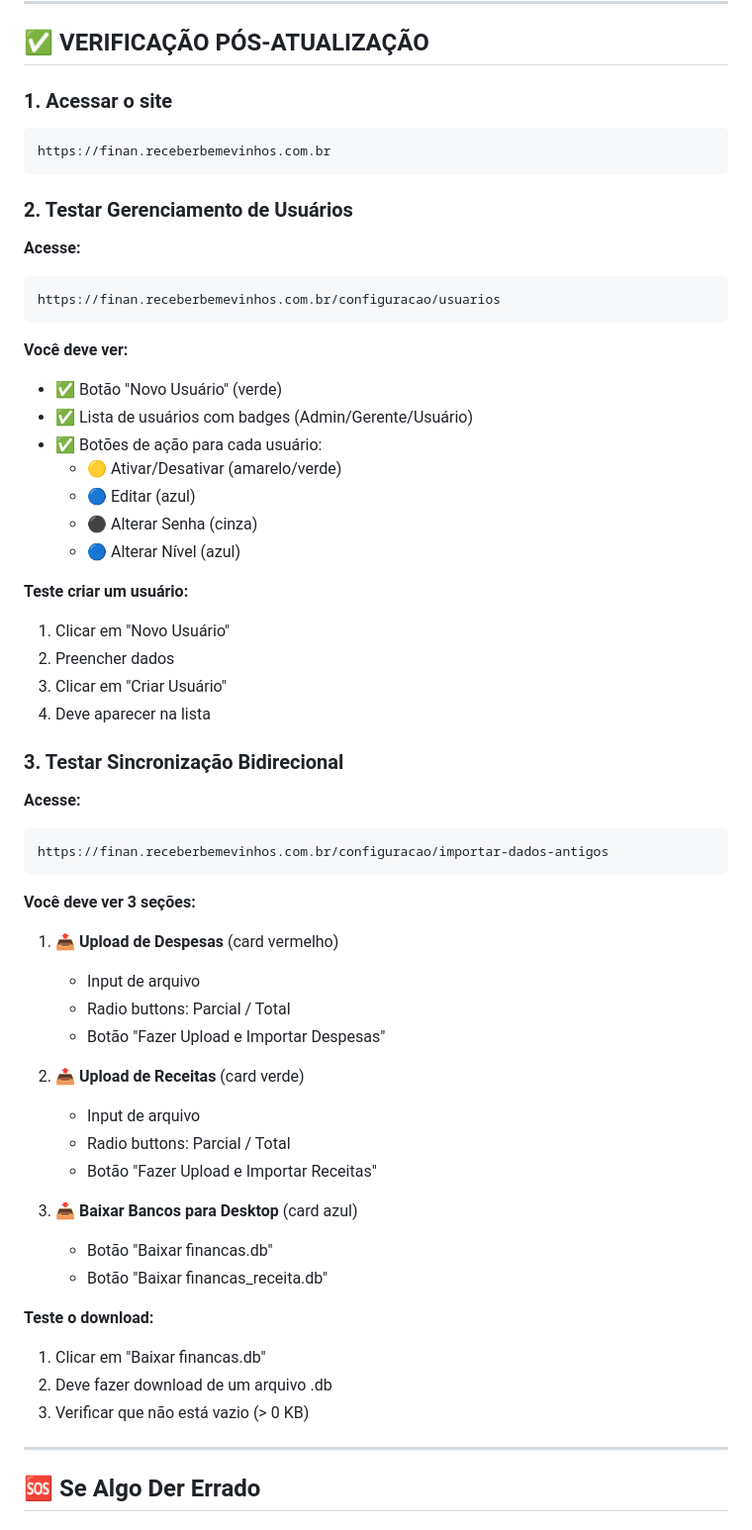
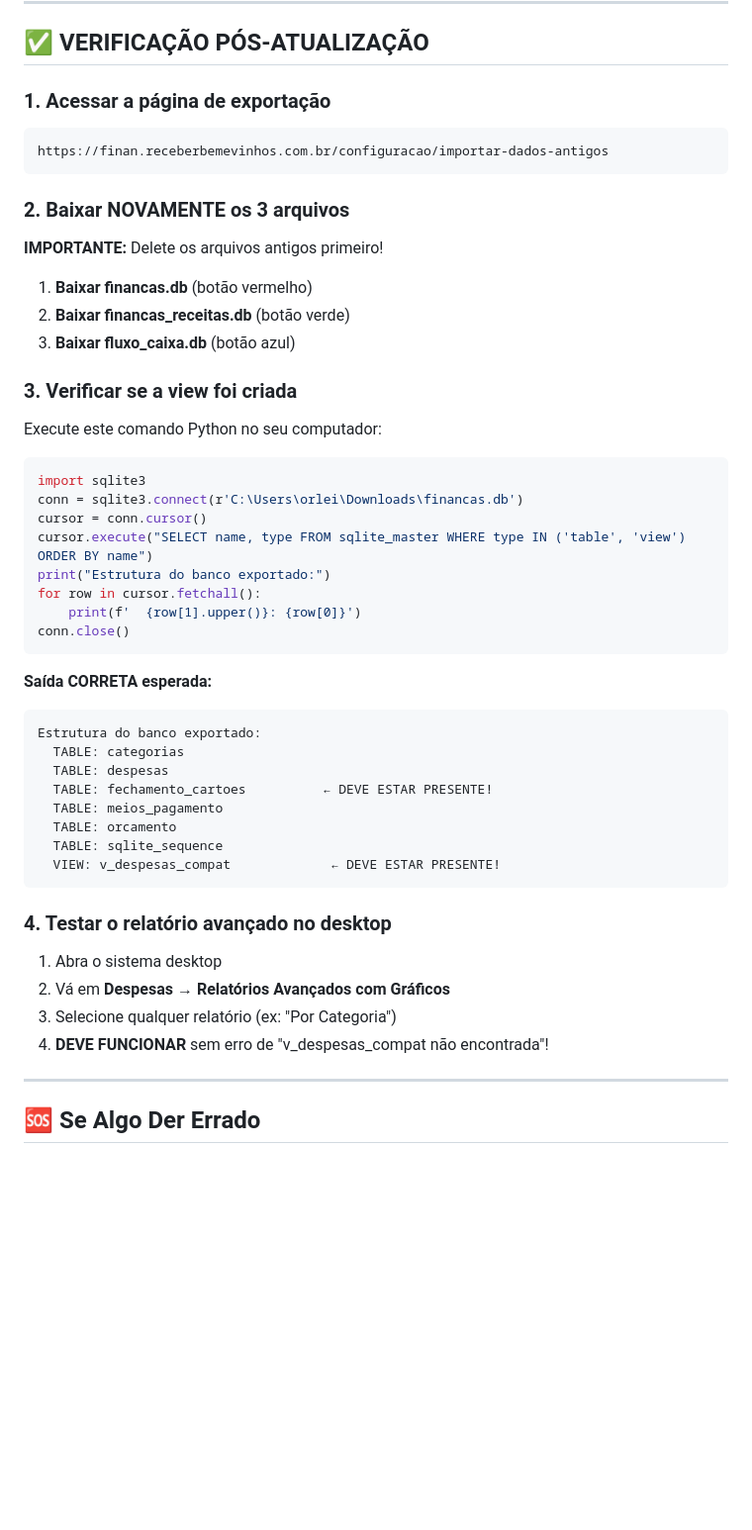
Before and after one commit to Ozeus1/financeiro, a Markdown page: ATUALIZAR_VPS_AGORA.md, the part around one of its changes. Shown at 99% size. Rendered like a GitHub page; blank space fills up the shorter version.

````diff
--- a/ATUALIZAR_VPS_AGORA.md
+++ b/ATUALIZAR_VPS_AGORA.md
@@ -131,60 +146,52 @@ sudo journalctl -u financeiro -n 20 --no-pager
 
 ## ✅ VERIFICAÇÃO PÓS-ATUALIZAÇÃO
 
-### 1. Acessar o site
-```
-https://finan.receberbemevinhos.com.br
-```
-
-### 2. Testar Gerenciamento de Usuários
-
-**Acesse:**
-```
-https://finan.receberbemevinhos.com.br/configuracao/usuarios
-```
-
-**Você deve ver:**
-- ✅ Botão "Novo Usuário" (verde)
-- ✅ Lista de usuários com badges (Admin/Gerente/Usuário)
-- ✅ Botões de ação para cada usuário:
-  - 🟡 Ativar/Desativar (amarelo/verde)
-  - 🔵 Editar (azul)
-  - ⚫ Alterar Senha (cinza)
-  - 🔵 Alterar Nível (azul)
-
-**Teste criar um usuário:**
-1. Clicar em "Novo Usuário"
-2. Preencher dados
-3. Clicar em "Criar Usuário"
-4. Deve aparecer na lista
-
-### 3. Testar Sincronização Bidirecional
-
-**Acesse:**
+### 1. Acessar a página de exportação
 ```
 https://finan.receberbemevinhos.com.br/configuracao/importar-dados-antigos
 ```
 
-**Você deve ver 3 seções:**
+### 2. Baixar NOVAMENTE os 3 arquivos
 
-1. **📤 Upload de Despesas** (card vermelho)
-   - Input de arquivo
-   - Radio buttons: Parcial / Total
-   - Botão "Fazer Upload e Importar Despesas"
+**IMPORTANTE:** Delete os arquivos antigos primeiro!
 
-2. **📤 Upload de Receitas** (card verde)
-   - Input de arquivo
-   - Radio buttons: Parcial / Total
-   - Botão "Fazer Upload e Importar Receitas"
+1. **Baixar financas.db** (botão vermelho)
+2. **Baixar financas_receitas.db** (botão verde)
+3. **Baixar fluxo_caixa.db** (botão azul)
 
-3. **📥 Baixar Bancos para Desktop** (card azul)
-   - Botão "Baixar financas.db"
-   - Botão "Baixar financas_receita.db"
+### 3. Verificar se a view foi criada
 
-**Teste o download:**
-1. Clicar em "Baixar financas.db"
-2. Deve fazer download de um arquivo .db
-3. Verificar que não está vazio (> 0 KB)
+Execute este comando Python no seu computador:
+
+```python
+import sqlite3
+conn = sqlite3.connect(r'C:\Users\orlei\Downloads\financas.db')
+cursor = conn.cursor()
+cursor.execute("SELECT name, type FROM sqlite_master WHERE type IN ('table', 'view') ORDER BY name")
+print("Estrutura do banco exportado:")
+for row in cursor.fetchall():
+    print(f'  {row[1].upper()}: {row[0]}')
+conn.close()
+```
+
+**Saída CORRETA esperada:**
+```
+Estrutura do banco exportado:
+  TABLE: categorias
+  TABLE: despesas
+  TABLE: fechamento_cartoes          ← DEVE ESTAR PRESENTE!
+  TABLE: meios_pagamento
+  TABLE: orcamento
+  TABLE: sqlite_sequence
+  VIEW: v_despesas_compat             ← DEVE ESTAR PRESENTE!
+```
+
+### 4. Testar o relatório avançado no desktop
+
+1. Abra o sistema desktop
+2. Vá em **Despesas → Relatórios Avançados com Gráficos**
+3. Selecione qualquer relatório (ex: "Por Categoria")
+4. **DEVE FUNCIONAR** sem erro de "v_despesas_compat não encontrada"!
 
 ---
 
````
Also changed, not shown: other parts of ATUALIZAR_VPS_AGORA.md (+84 -67 lines).
